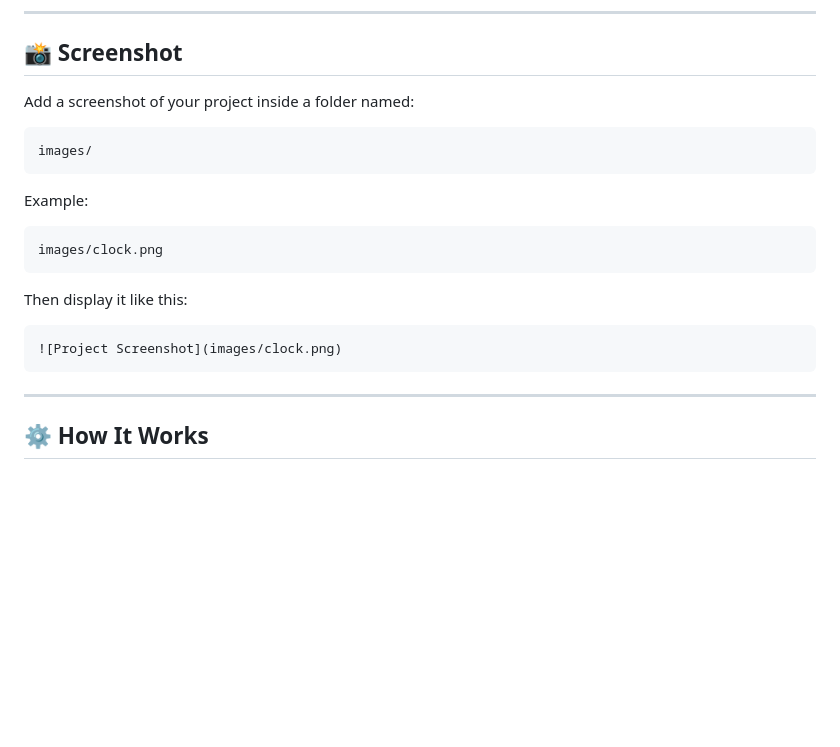
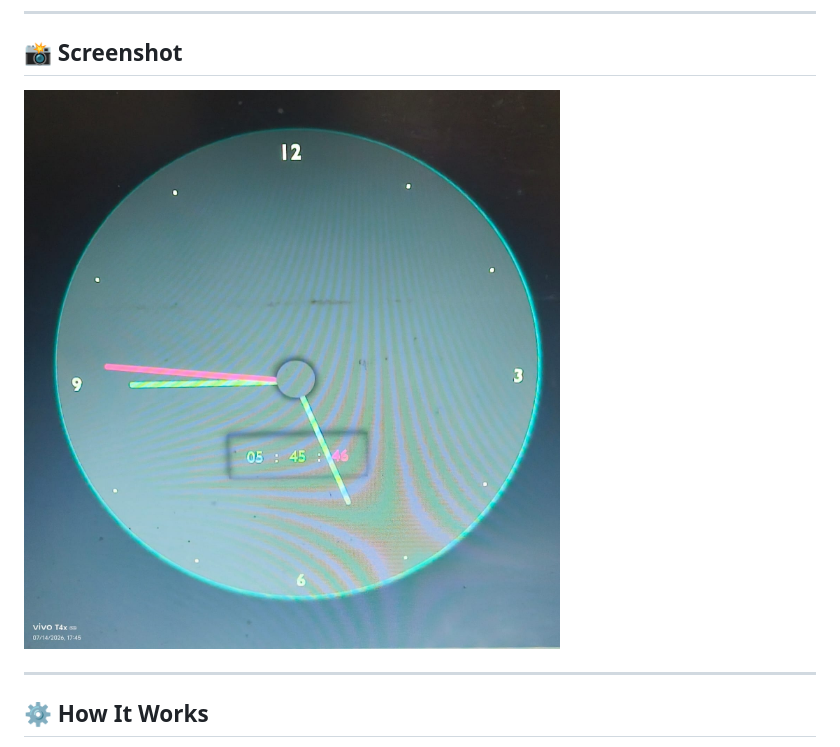
Before and after one commit to rahulk0023/Analog-Digital-Clock, a Markdown page: README.md, the part around the change. Drawn GitHub-style; pictures changed too: images/clock.png (added); blank space fills up the shorter version.

Commit message:
Add project screenshot

````diff
--- a/README.md
+++ b/README.md
@@ -76,23 +76,7 @@ Use **Live Server** in VS Code.
 
 ## 📸 Screenshot
 
-Add a screenshot of your project inside a folder named:
-
-```
-images/
-```
-
-Example:
-
-```
-images/clock.png
-```
-
-Then display it like this:
-
-```markdown
-![Project Screenshot](images/clock.png)
-```
+![Analog & Digital Clock Screenshot](images/clock.png)
 
 ---
 
````
